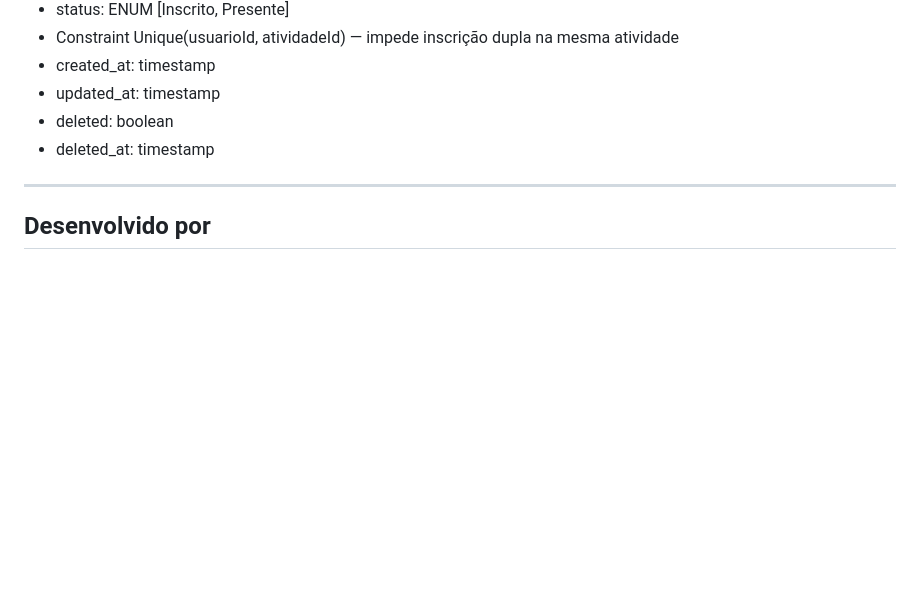
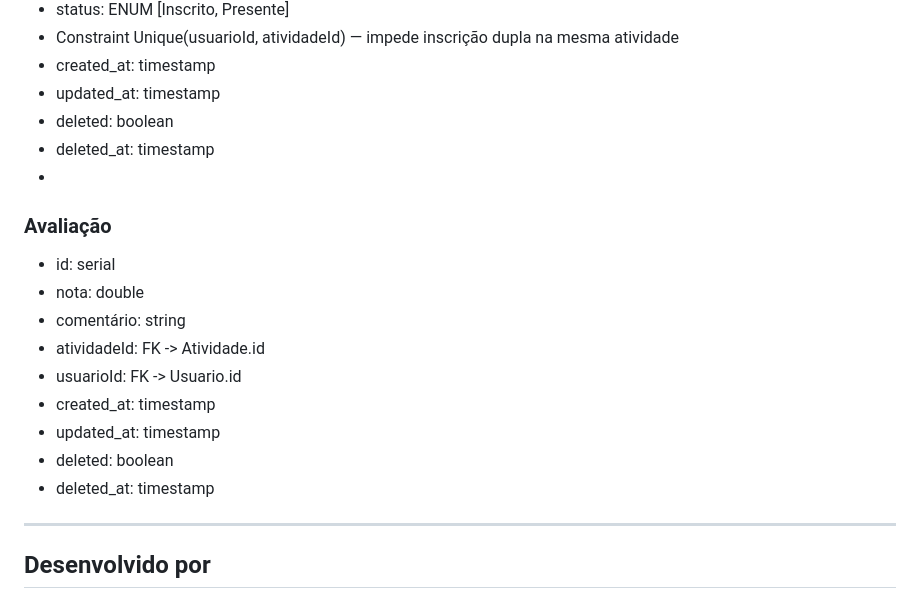
Before and after one commit to rafaelTischler/PROGIV_sistemaSemanaAcademica, a Markdown page: README.md, the part around the change. Rendered like a GitHub page; blank space fills up the shorter version.

```diff
--- a/README.md
+++ b/README.md
@@ -111,6 +111,18 @@ Este projeto é um sistema web desenvolvido para gerenciar a Semana Tecnológica
 - updated_at: timestamp
 - deleted: boolean
 - deleted_at: timestamp
+-
+### Avaliação
+
+- id: serial
+- nota: double
+- comentário: string
+- atividadeId: FK -> Atividade.id
+- usuarioId: FK -> Usuario.id
+- created_at: timestamp
+- updated_at: timestamp
+- deleted: boolean
+- deleted_at: timestamp
 
 ---
 
```
